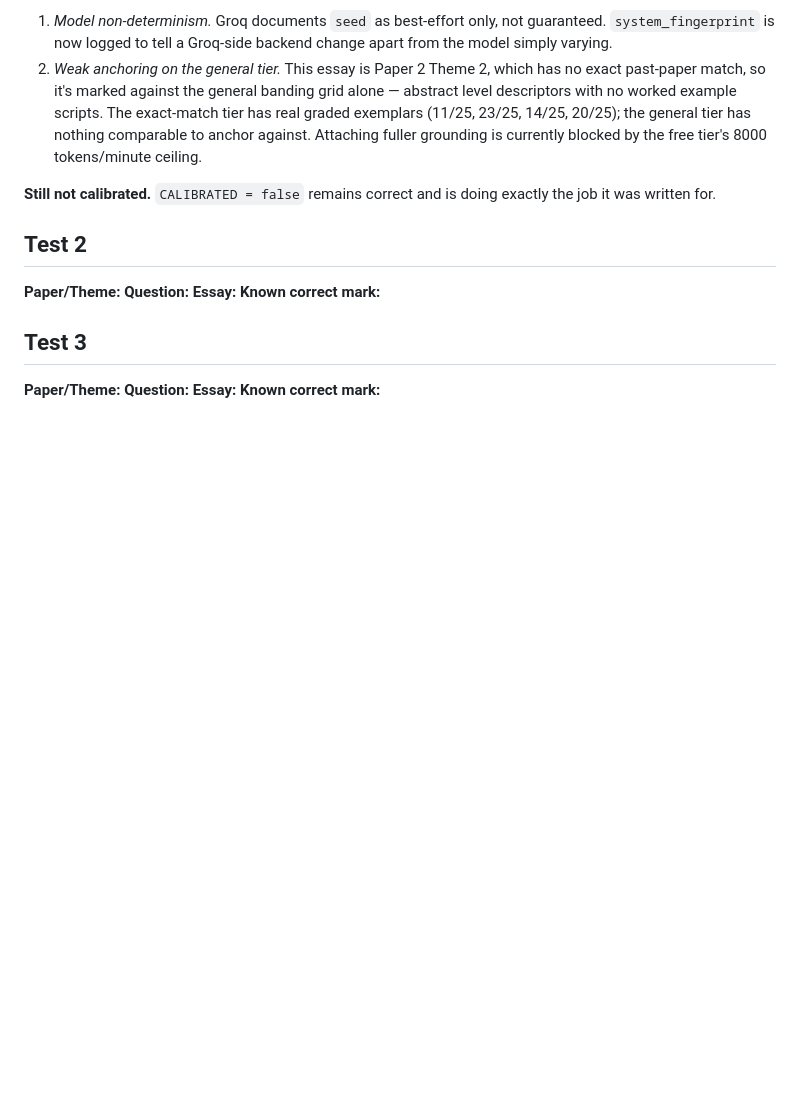
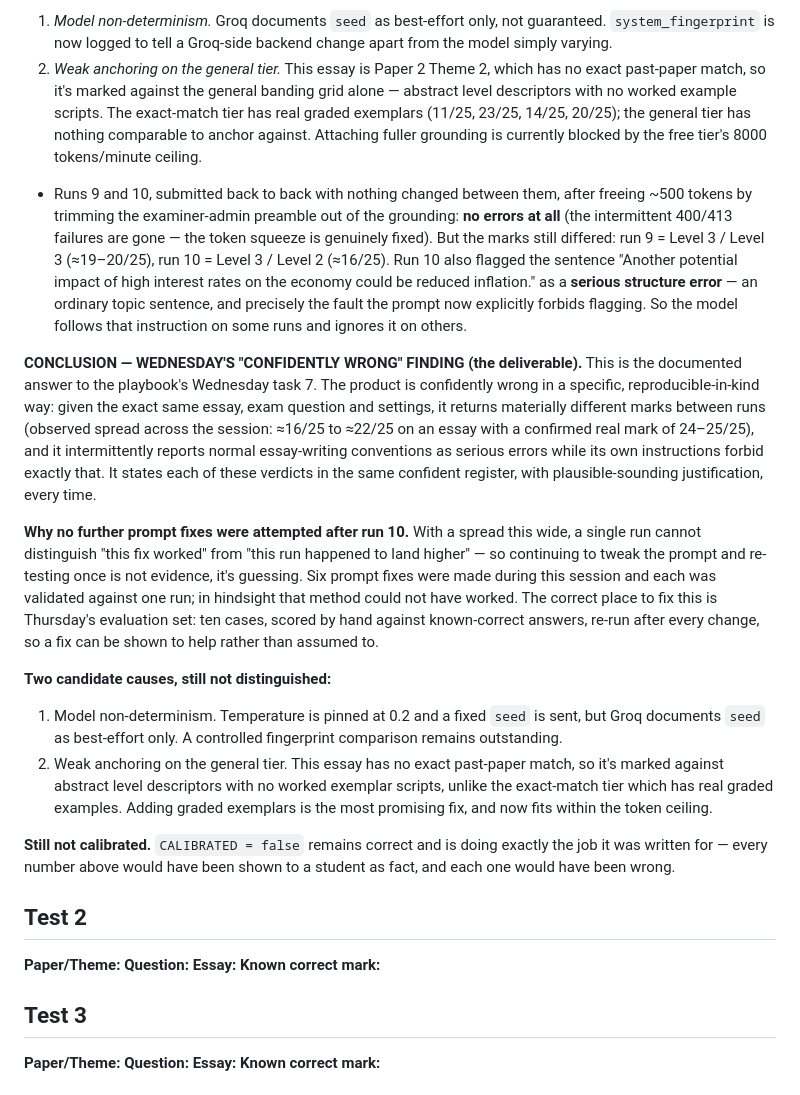
Before and after one commit to georgerchampion/MyEconomicsMarker, a Markdown page: test-inputs.md, the part around the change. Rendered like a GitHub page; blank space fills up the shorter version.

Commit message:
Record the confidently-wrong finding: output varies materially on identical input

```diff
--- a/test-inputs.md
+++ b/test-inputs.md
@@ -79,8 +79,49 @@ attempt hit an intermittent token-budget failure. Still outstanding.
    the general tier has nothing comparable to anchor against. Attaching fuller
    grounding is currently blocked by the free tier's 8000 tokens/minute ceiling.
 
+- Runs 9 and 10, submitted back to back with nothing changed between them, after
+  freeing ~500 tokens by trimming the examiner-admin preamble out of the
+  grounding: **no errors at all** (the intermittent 400/413 failures are gone —
+  the token squeeze is genuinely fixed). But the marks still differed:
+  run 9 = Level 3 / Level 3 (≈19–20/25), run 10 = Level 3 / Level 2 (≈16/25).
+  Run 10 also flagged the sentence "Another potential impact of high interest
+  rates on the economy could be reduced inflation." as a **serious structure
+  error** — an ordinary topic sentence, and precisely the fault the prompt now
+  explicitly forbids flagging. So the model follows that instruction on some
+  runs and ignores it on others.
+
+**CONCLUSION — WEDNESDAY'S "CONFIDENTLY WRONG" FINDING (the deliverable).**
+This is the documented answer to the playbook's Wednesday task 7. The product
+is confidently wrong in a specific, reproducible-in-kind way: given the exact
+same essay, exam question and settings, it returns materially different marks
+between runs (observed spread across the session: ≈16/25 to ≈22/25 on an essay
+with a confirmed real mark of 24–25/25), and it intermittently reports normal
+essay-writing conventions as serious errors while its own instructions forbid
+exactly that. It states each of these verdicts in the same confident register,
+with plausible-sounding justification, every time.
+
+**Why no further prompt fixes were attempted after run 10.** With a spread this
+wide, a single run cannot distinguish "this fix worked" from "this run happened
+to land higher" — so continuing to tweak the prompt and re-testing once is not
+evidence, it's guessing. Six prompt fixes were made during this session and
+each was validated against one run; in hindsight that method could not have
+worked. The correct place to fix this is Thursday's evaluation set: ten cases,
+scored by hand against known-correct answers, re-run after every change, so a
+fix can be shown to help rather than assumed to.
+
+**Two candidate causes, still not distinguished:**
+1. Model non-determinism. Temperature is pinned at 0.2 and a fixed `seed` is
+   sent, but Groq documents `seed` as best-effort only. A controlled
+   fingerprint comparison remains outstanding.
+2. Weak anchoring on the general tier. This essay has no exact past-paper
+   match, so it's marked against abstract level descriptors with no worked
+   exemplar scripts, unlike the exact-match tier which has real graded
+   examples. Adding graded exemplars is the most promising fix, and now fits
+   within the token ceiling.
+
 **Still not calibrated.** `CALIBRATED = false` remains correct and is doing
-exactly the job it was written for.
+exactly the job it was written for — every number above would have been shown
+to a student as fact, and each one would have been wrong.
 
 ## Test 2
 **Paper/Theme:**
```
